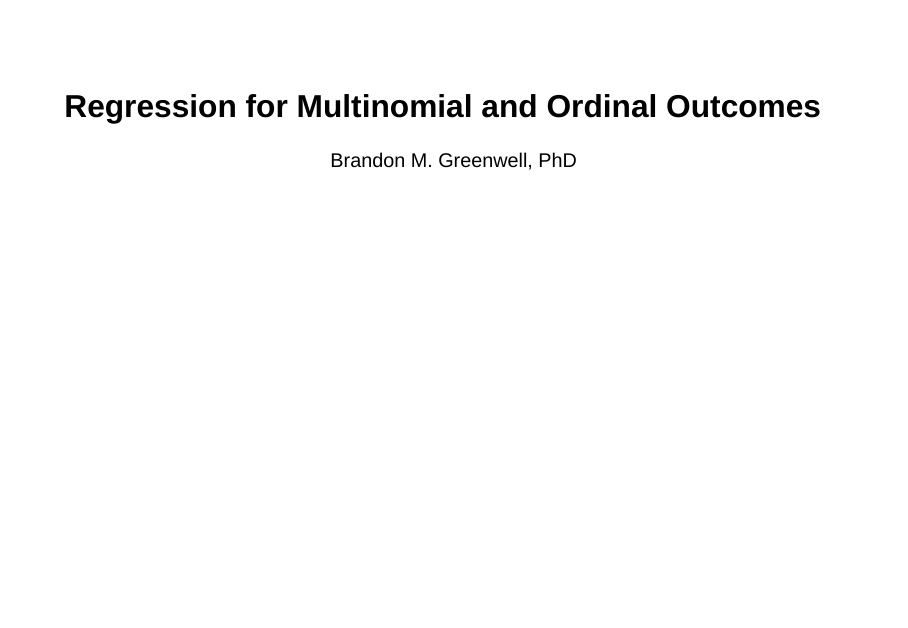
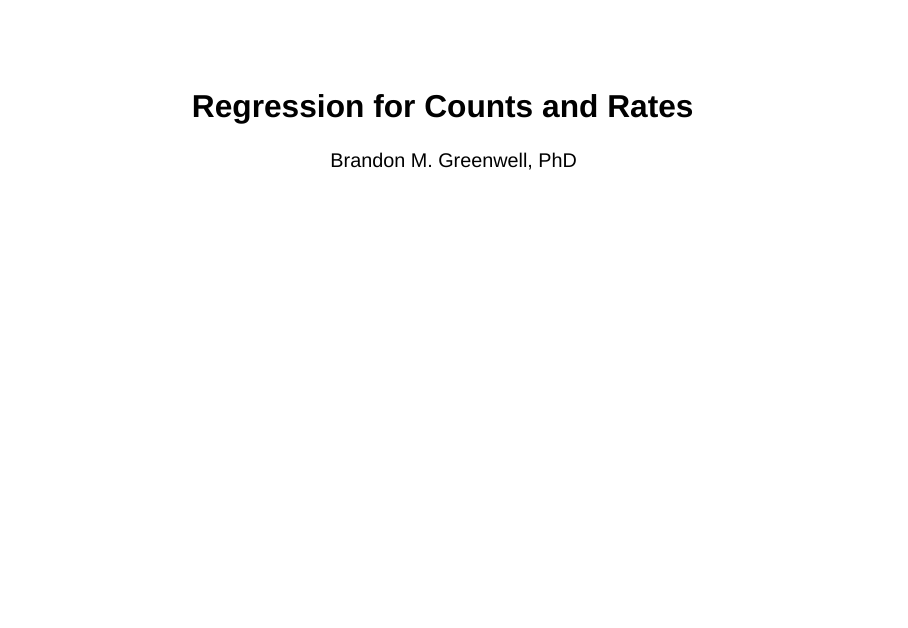
Before and after one commit to bgreenwell/uc-bana7042, a Quarto document (docs/slides/06-count-regression.qmd): page 1 of 36. Rendered offline with R 4.5, knitr and Pandoc in place of Quarto, with nearby package versions; drawn as Slidy slides in place of the format the file asks for; some code elsewhere in the file could not run offline.

Commit message:
update slides

```diff
--- a/docs/slides/06-count-regression.qmd
+++ b/docs/slides/06-count-regression.qmd
@@ -1,5 +1,5 @@
 ---
-title: "Regression for Multinomial and Ordinal Outcomes"
+title: "Regression for Counts and Rates"
 author: "Brandon M. Greenwell, PhD"
 institute: "University of Cincinnati"
 from: markdown+emoji
```
Also changed, not shown: 1 other file.
